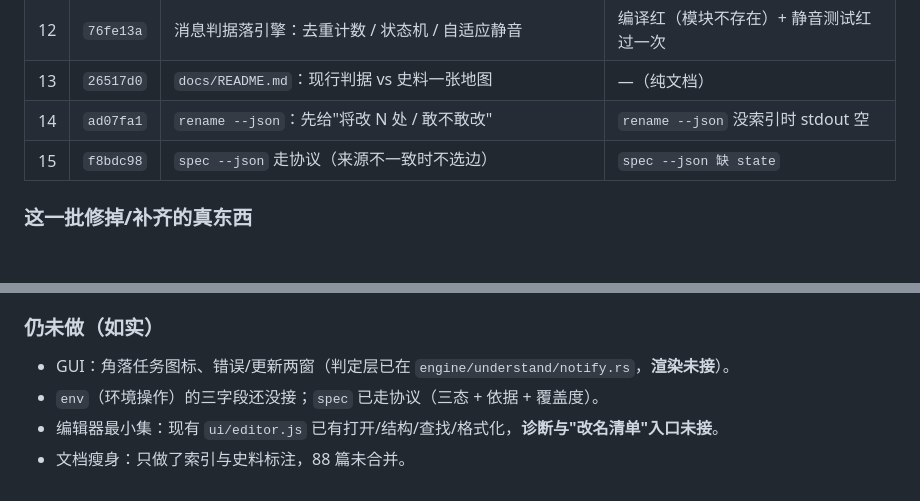
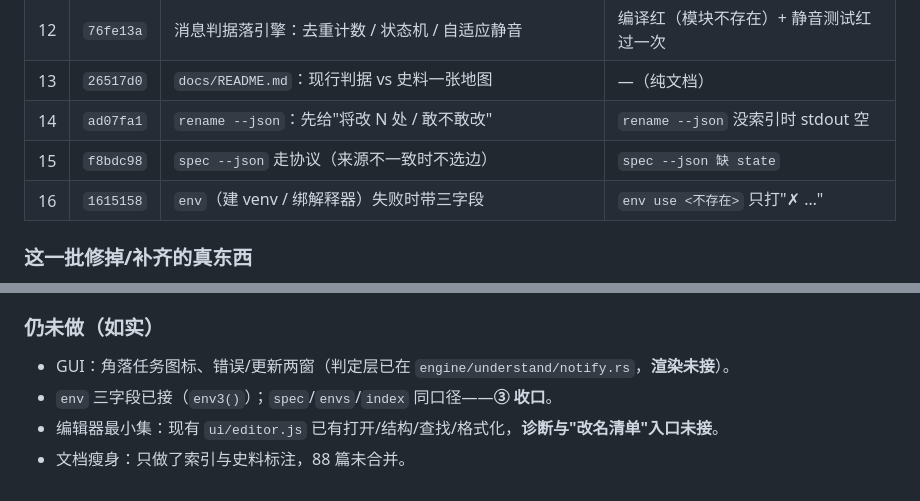
Before and after one commit to hpeng5271-blip/jingwei, a Markdown page: docs/process/工作汇报-2026-10-21.md, 2 parts joined by grey strips. Rendered like a GitHub page; blank space fills up the shorter version.

Commit message:
﻿汇报补第 16 刀（env 三字段）+ 重打一版包
## 改了什么
- `docs/process/工作汇报-2026-10-21.md`：第二批表加 `1615158`；"仍未做"里把 env 改成"已接（env3）"，
  并在文中标注 **③ 收口**（spec / envs / index / env 同口径）。
- 重新 `pack.ps1`：`dist\2026-10-21\` 的 `jingwei.exe` 更新到 5,126,144 B。

## 证据
- `node tools/smoke-pack.mjs`：通过（索引 1 文件 / 2 符号；positions 核 2 个、对不上 0；rename 回读通过）。
- 门禁：4 gates, 0 failed, 71s total / ALL GATES PASSED；check_facts 90 处标记一致。

```diff
--- a/docs/process/工作汇报-2026-10-21.md
+++ b/docs/process/工作汇报-2026-10-21.md
@@ -63,6 +63,7 @@
 | 13 | `26517d0` | `docs/README.md`：现行判据 vs 史料一张地图 | —（纯文档） |
 | 14 | `ad07fa1` | `rename --json`：先给"将改 N 处 / 敢不敢改" | `rename --json` 没索引时 stdout 空 |
 | 15 | `f8bdc98` | `spec --json` 走协议（来源不一致时不选边） | `spec --json 缺 state` |
+| 16 | `1615158` | `env`（建 venv / 绑解释器）失败时带三字段 | `env use <不存在>` 只打"✗ …" |
 
 ### 这一批修掉/补齐的真东西
 
@@ -77,6 +78,6 @@
 ### 仍未做（如实）
 
 - GUI：角落任务图标、错误/更新两窗（判定层已在 `engine/understand/notify.rs`，**渲染未接**）。
-- `env`（环境操作）的三字段还没接；`spec` 已走协议（三态 + 依据 + 覆盖度）。
+- `env` 三字段已接（`env3()`）；`spec`/`envs`/`index` 同口径——**③ 收口**。
 - 编辑器最小集：现有 `ui/editor.js` 已有打开/结构/查找/格式化，**诊断与"改名清单"入口未接**。
 - 文档瘦身：只做了索引与史料标注，88 篇未合并。
```
